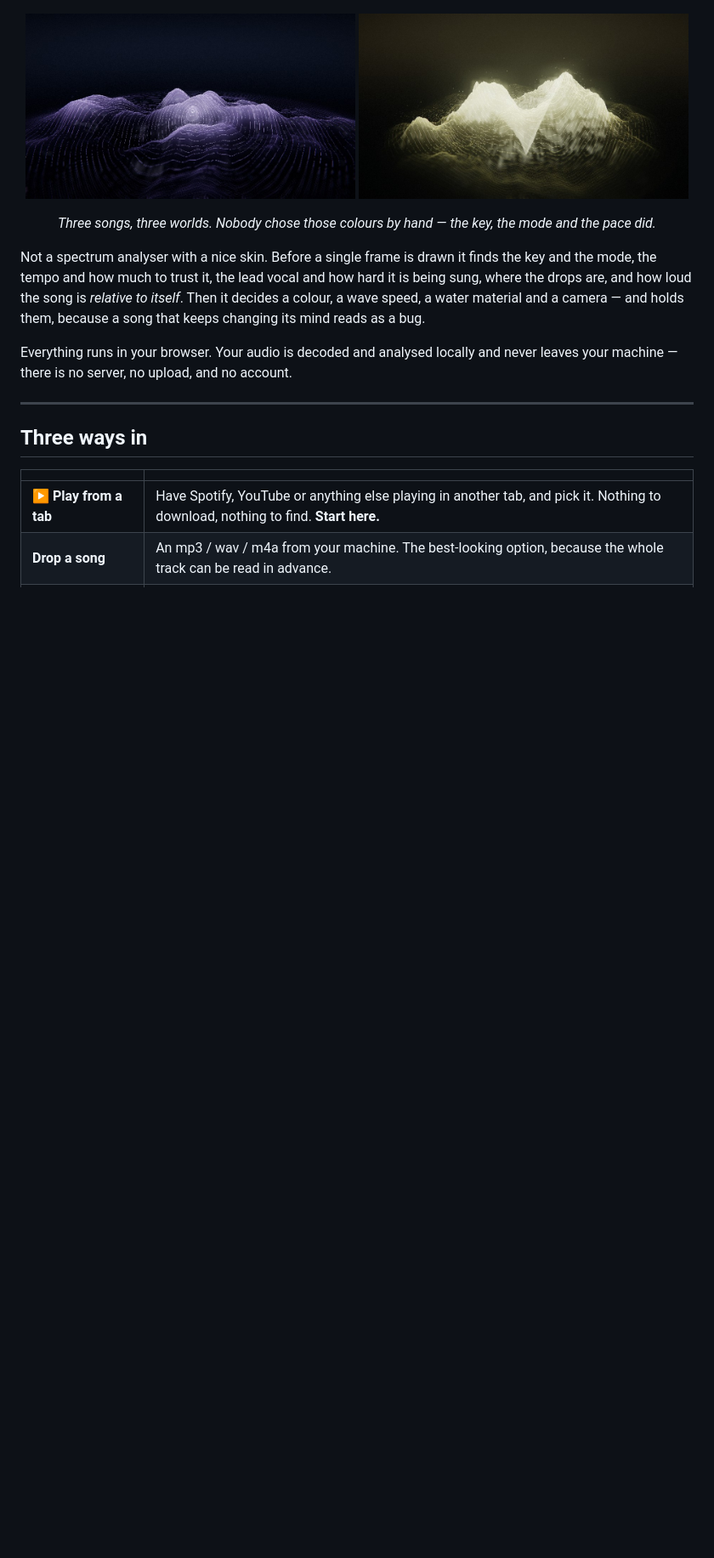
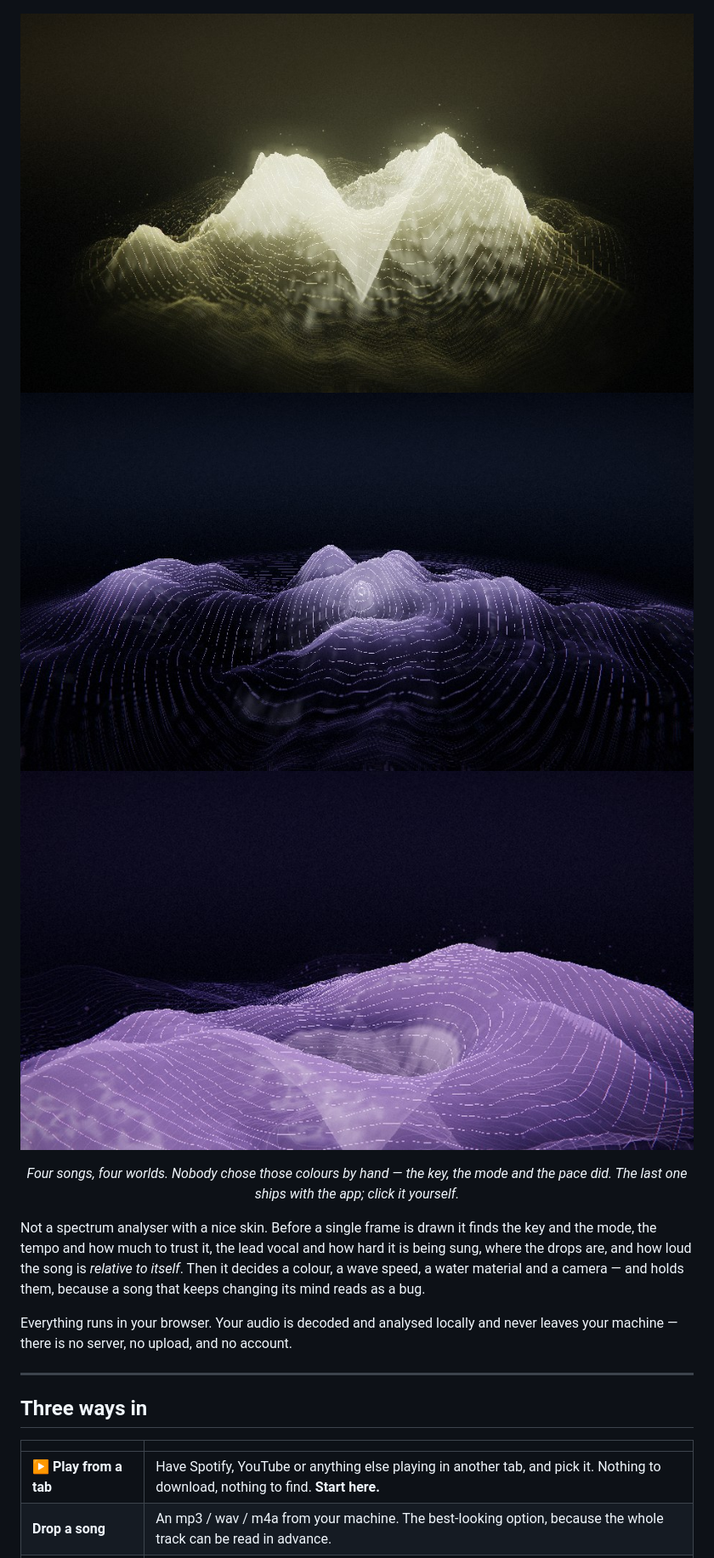
Before and after one commit to Yoo-yipeee/wave-arena-studio, a Markdown page: README.md, the part around one of its changes. Shown at 85% size. Drawn GitHub-style; pictures changed too: docs/indigo.jpg (added); blank space fills up the shorter version.

```diff
--- a/README.md
+++ b/README.md
@@ -8,12 +8,14 @@ performs it as a body of water.**
 ![WAVE ARENA](docs/hero.jpg)
 
 <p align="center">
-  <img src="docs/violet.jpg" width="49%" alt="Blinding Lights — DESOLATE, Cm, 85 BPM, blue" />
-  <img src="docs/gold.jpg" width="49%" alt="Girls Like You — SERENE, C, gold" />
+  <img src="docs/gold.jpg" width="32.5%" alt="SERENE, C — gold" />
+  <img src="docs/violet.jpg" width="32.5%" alt="DESOLATE, Cm, 85 BPM — blue" />
+  <img src="docs/indigo.jpg" width="32.5%" alt="Ossuary — DESOLATE, Dm — indigo" />
 </p>
 
-<p align="center"><em>Three songs, three worlds. Nobody chose those colours by
-hand — the key, the mode and the pace did.</em></p>
+<p align="center"><em>Four songs, four worlds. Nobody chose those colours by
+hand — the key, the mode and the pace did. The last one ships with the app;
+click it yourself.</em></p>
 
 Not a spectrum analyser with a nice skin. Before a single frame is drawn it
 finds the key and the mode, the tempo and how much to trust it, the lead vocal
```
Also changed, not shown: other parts of README.md (+14 -8 lines), demo-audio/CREDITS.md (+24 -15 lines), 5 other files.
